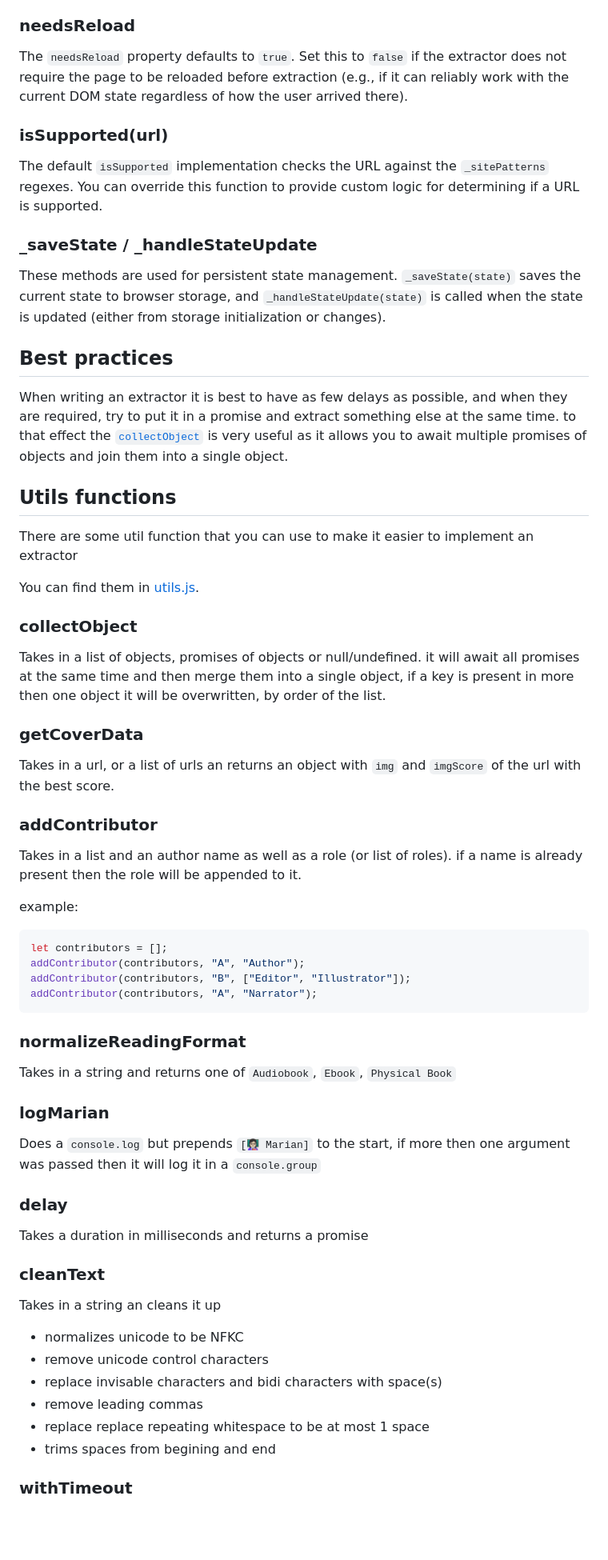
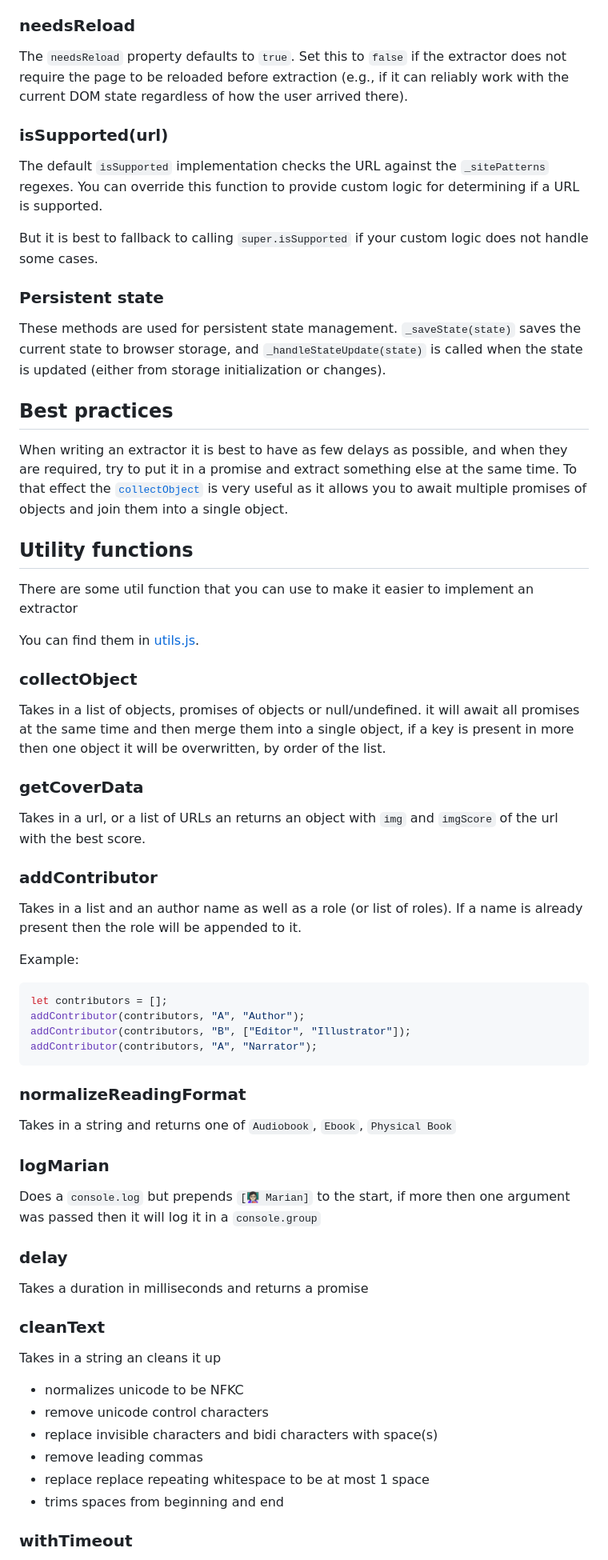
Before and after one commit to zivoy/marian-extension, a Markdown page: src/extractors/README.md, the part around one of its changes. Shown at 80% size. Drawn GitHub-style; blank space fills up the shorter version.

Commit message:
Comply with linter

````diff
--- a/src/extractors/README.md
+++ b/src/extractors/README.md
@@ -93,36 +95,55 @@ You can fill in extra custom fields if you have more data you want to show, and
 The `Extractor` base class provides some default behavior that you can override if needed.
 
 ### needsReload
-The `needsReload` property defaults to `true`. Set this to `false` if the extractor does not require the page to be reloaded before extraction (e.g., if it can reliably work with the current DOM state regardless of how the user arrived there).
+
+The `needsReload` property defaults to `true`. Set this to `false`
+if the extractor does not require the page to be reloaded before extraction
+(e.g., if it can reliably work with the current DOM state regardless of how the user arrived there).
 
 ### isSupported(url)
-The default `isSupported` implementation checks the URL against the `_sitePatterns` regexes. You can override this function to provide custom logic for determining if a URL is supported.
 
-### _saveState / _handleStateUpdate
-These methods are used for persistent state management. `_saveState(state)` saves the current state to browser storage, and `_handleStateUpdate(state)` is called when the state is updated (either from storage initialization or changes).
+The default `isSupported` implementation checks the URL against the `_sitePatterns` regexes.
+You can override this function to provide custom logic for determining if a URL is supported.
+
+But it is best to fallback to calling `super.isSupported` if your custom logic does not handle some cases.
+
+### Persistent state
+
+These methods are used for persistent state management.
+`_saveState(state)` saves the current state to browser storage,
+and `_handleStateUpdate(state)` is called when the state is updated
+(either from storage initialization or changes).
 
 ## Best practices
 
-When writing an extractor it is best to have as few delays as possible, and when they are required, try to put it in a promise and extract something else at the same time.
-to that effect the [`collectObject`](#collectobject) is very useful as it allows you to await multiple promises of objects and join them into a single object.
+When writing an extractor it is best to have as few delays as possible,
+and when they are required, try to put it in a promise and extract something else at the same time.
+To that effect the [`collectObject`](#collectobject) is very useful
+as it allows you to await multiple promises of objects and join them into a single object.
 
-## Utils functions
+## Utility functions
 
 There are some util function that you can use to make it easier to implement an extractor
 
 You can find them in [utils.js](../shared/utils.js).
 
 ### collectObject
+
 Takes in a list of objects, promises of objects or null/undefined.
-it will await all promises at the same time and then merge them into a single object, if a key is present in more then one object it will be overwritten, by order of the list.
+it will await all promises at the same time and then merge them into a single object,
+if a key is present in more then one object it will be overwritten, by order of the list.
 
 ### getCoverData
-Takes in a url, or a list of urls an returns an object with `img` and `imgScore` of the url with the best score.
+
+Takes in a url, or a list of URLs an returns an
+object with `img` and `imgScore` of the url with the best score.
 
 ### addContributor
-Takes in a list and an author name as well as a role (or list of roles). if a name is already present then the role will be appended to it.
 
-example:
+Takes in a list and an author name as well as a role (or list of roles).
+If a name is already present then the role will be appended to it.
+
+Example:
 ```javascript
 let contributors = [];
 addContributor(contributors, "A", "Author");
@@ -131,22 +152,29 @@ addContributor(contributors, "A", "Narrator");
 ```
 
 ### normalizeReadingFormat
+
 Takes in a string and returns one of `Audiobook`, `Ebook`, `Physical Book`
 
 ### logMarian
-Does a `console.log` but prepends `[👩🏻‍🏫 Marian]` to the start, if more then one argument was passed then it will log it in a `console.group`
+
+Does a `console.log` but prepends `[👩🏻‍🏫 Marian]` to the start,
+if more then one argument was passed then it will log it in a `console.group`
 
 ### delay
+
 Takes a duration in milliseconds and returns a promise
 
 ### cleanText
+
 Takes in a string an cleans it up
+
 * normalizes unicode to be NFKC
 * remove unicode control characters
-* replace invisable characters and bidi characters with space(s)
+* replace invisible characters and bidi characters with space(s)
 * remove leading commas
 * replace replace repeating whitespace to be at most 1 space
-* trims spaces from begining and end
+* trims spaces from beginning and end
 
 ### withTimeout
+
 Takes in a promise, a timeout duration and a default object.
````
Also changed, not shown: other parts of src/extractors/README.md (+21 -7 lines).
